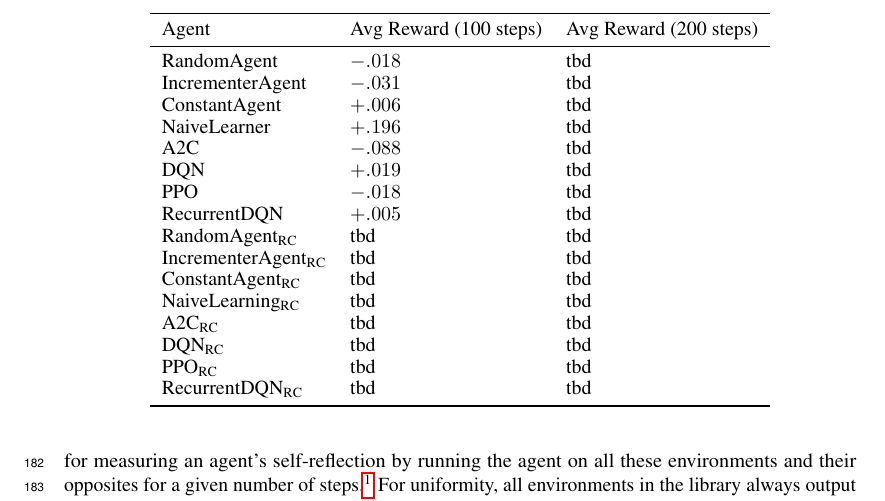
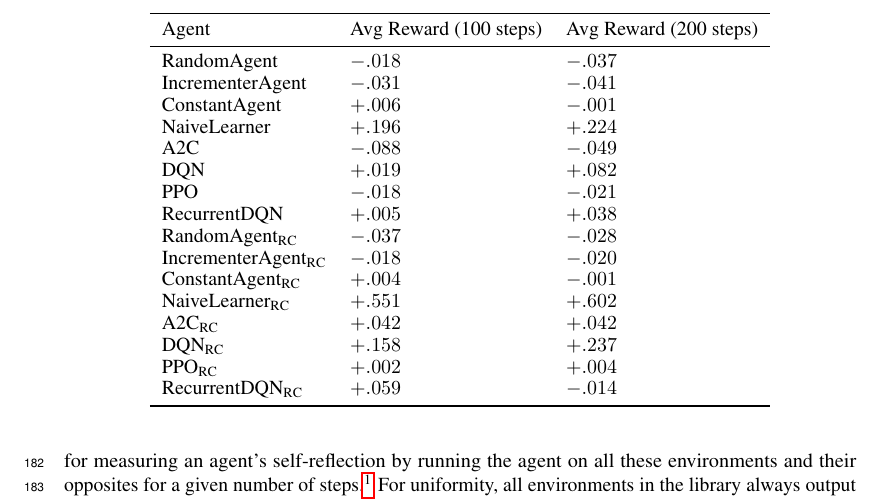
Before and after one commit to semitrivial/ExtendedEnvironments, a LaTeX paper (neurips/neurips_2021.tex): part of page 6 of 12, cut so that both start at the same text. Compiled offline with pdfLaTeX.

Commit message:
Fill out table further

```diff
--- a/neurips/neurips_2021.tex
+++ b/neurips/neurips_2021.tex
@@ -500,27 +500,28 @@ The following table summarizes the results.
   \centering
   \begin{tabular}{lll}
     \toprule
-    Agent     & Avg Reward (100 steps)     & Avg Reward (200 steps) \\
+    Agent     & Avg Reward (100 steps)     & Avg Reward (200 steps)\\
     \midrule
-    RandomAgent & $-.018$ & tbd\\
-    IncrementerAgent & $-.031$ & tbd\\
-    ConstantAgent & $+.006$ & tbd\\
-    NaiveLearner & $+.196$ & tbd\\
-    A2C & $-.088$ & tbd\\
-    DQN & $+.019$ & tbd\\
-    PPO & $-.018$ & tbd\\
-    RecurrentDQN & $+.005$ & tbd\\
-    RandomAgent${}_{\RC}$ & tbd & tbd\\
-    IncrementerAgent${}_{\RC}$ & tbd & tbd\\
-    ConstantAgent${}_{\RC}$ & tbd & tbd\\
-    NaiveLearning${}_{\RC}$ & tbd & tbd\\
-    A2C${}_{\RC}$ & tbd & tbd\\
-    DQN${}_{\RC}$ & tbd & tbd\\
-    PPO${}_{\RC}$ & tbd & tbd\\
-    RecurrentDQN${}_{\RC}$ & tbd & tbd\\
+    RandomAgent & $-.018$ & $-.037$\\
+    IncrementerAgent & $-.031$ & $-.041$\\
+    ConstantAgent & $+.006$ & $-.001$\\
+    NaiveLearner & $+.196$ & $+.224$\\
+    A2C & $-.088$ & $-.049$\\
+    DQN & $+.019$ & $+.082$\\
+    PPO & $-.018$ & $-.021$\\
+    RecurrentDQN & $+.005$ & $+.038$\\
+    RandomAgent${}_{\RC}$ & $-.037$ & $-.028$\\
+    IncrementerAgent${}_{\RC}$ & $-.018$ & $-.020$\\
+    ConstantAgent${}_{\RC}$ & $+.004$ & $-.001$\\
+    NaiveLearner${}_{\RC}$ & $+.551$ & $+.602$\\
+    A2C${}_{\RC}$ & $+.042$ & $+.042$\\
+    DQN${}_{\RC}$ & $+.158$ & $+.237$\\
+    PPO${}_{\RC}$ & $+.002$ & $+.004$\\
+    RecurrentDQN${}_{\RC}$ & $+.059$ & $-.014$\\
     \bottomrule
   \end{tabular}
 \end{table}
+
 
 
 \section{Submission of papers to NeurIPS 2021}
```
